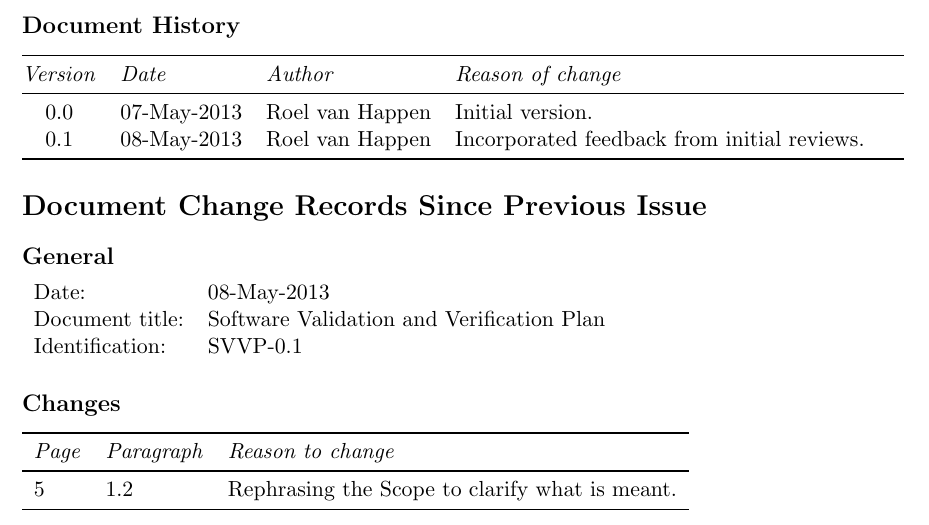
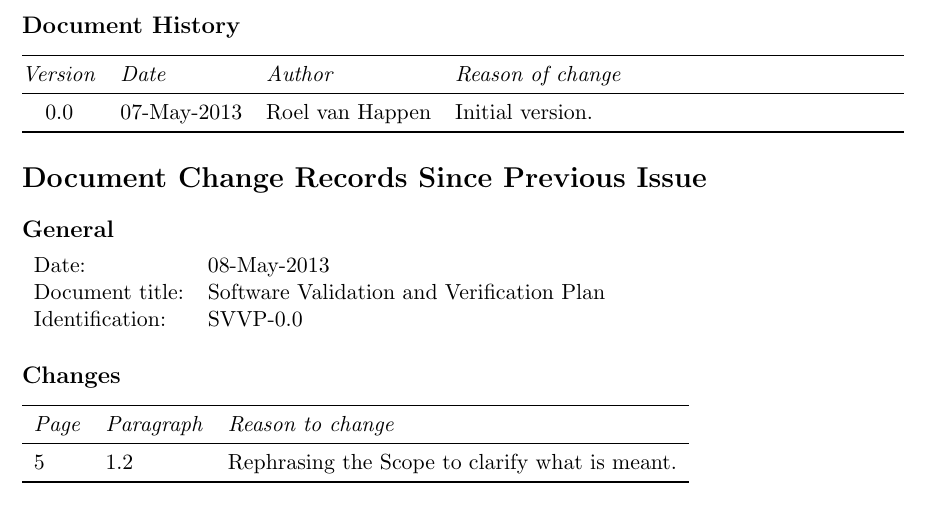
Before and after one commit to Fingerpaint/sep-docs, a LaTeX thesis (SVVP/svvp.tex, which reads SVVP/history.tex): part of page 5 of 22, cut so that both start at the same text. Compiled offline with pdfLaTeX.

Commit message:
Changing version number back to 0.0

```diff
--- a/SVVP/history.tex
+++ b/SVVP/history.tex
@@ -15,7 +15,6 @@
     \emph{Version}    &   \emph{Date} & \emph{Author} &  \emph{Reason of change}\\
     \midrule
     0.0 & 07-May-2013 & \roel & Initial version. \\
-    0.1 & 08-May-2013 & \roel & Incorporated feedback from initial reviews. \\
     \bottomrule
 \end{tabularx}
 
--- a/SVVP/svvp.tex
+++ b/SVVP/svvp.tex
@@ -2,7 +2,7 @@
 		pathtobase=..,%
 		titlefull={Software Validation and Verification Plan},%
 		titleabbr=SVVP,%
-		version=0.1]{fingerpaint}
+		version=0.0]{fingerpaint}
 
 \begin{document}
 
```
